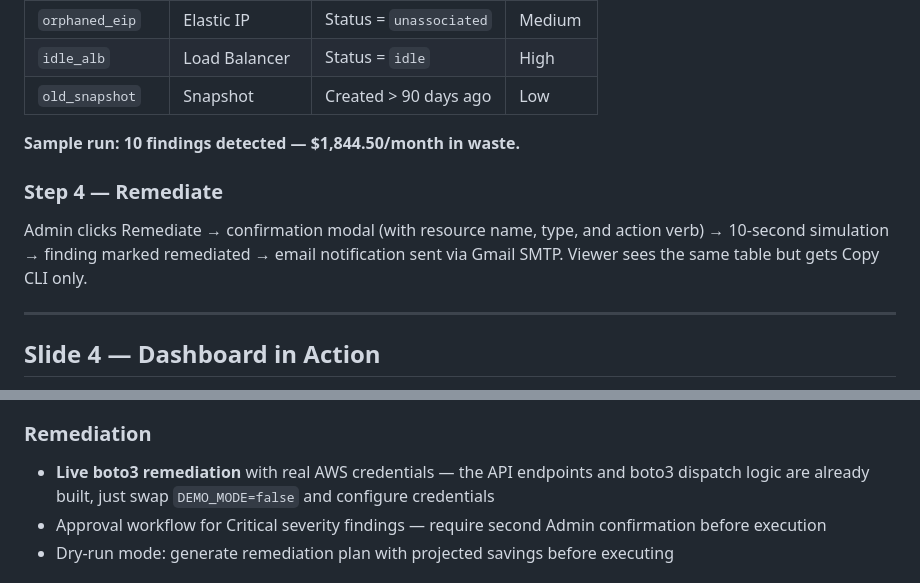
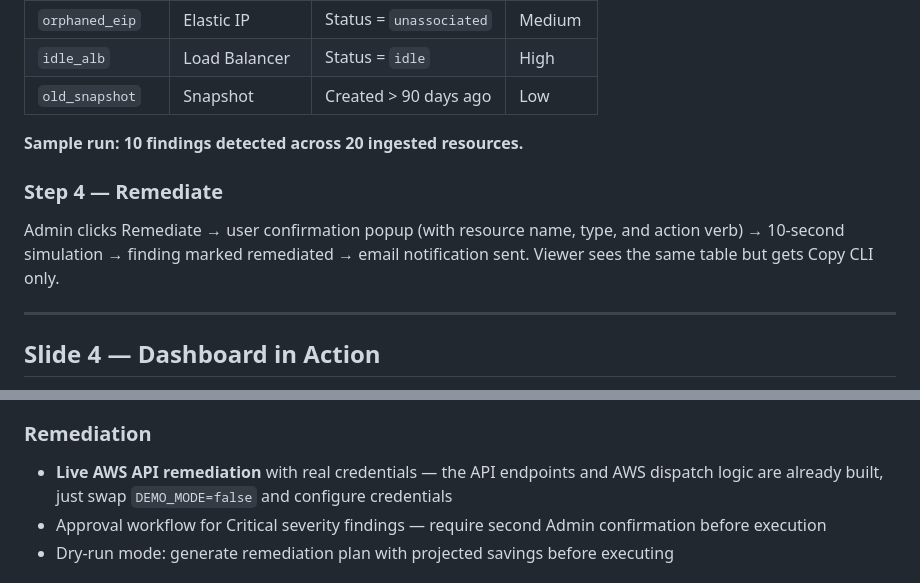
Before and after one commit to AI-cent/cloud-cost-optimizer, a Markdown page: PRESENTATION.md, 2 parts joined by grey strips. GitHub-like rendering.

```diff
--- a/PRESENTATION.md
+++ b/PRESENTATION.md
@@ -86,10 +86,10 @@ Drag-and-drop CSV upload from the dashboard. The parser validates every row indi
 | `idle_alb` | Load Balancer | Status = `idle` | High |
 | `old_snapshot` | Snapshot | Created > 90 days ago | Low |
 
-**Sample run: 10 findings detected — $1,844.50/month in waste.**
+**Sample run: 10 findings detected across 20 ingested resources.**
 
 ### Step 4 — Remediate
-Admin clicks Remediate → confirmation modal (with resource name, type, and action verb) → 10-second simulation → finding marked remediated → email notification sent via Gmail SMTP. Viewer sees the same table but gets Copy CLI only.
+Admin clicks Remediate → user confirmation popup (with resource name, type, and action verb) → 10-second simulation → finding marked remediated → email notification sent. Viewer sees the same table but gets Copy CLI only.
 
 ---
 
@@ -215,7 +215,7 @@ This project was built using a deliberate "Lead Architect Mode" workflow:
 - AWS Organizations support for multi-account visibility from a single dashboard
 
 ### Remediation
-- **Live boto3 remediation** with real AWS credentials — the API endpoints and boto3 dispatch logic are already built, just swap `DEMO_MODE=false` and configure credentials
+- **Live AWS API remediation** with real credentials — the API endpoints and AWS dispatch logic are already built, just swap `DEMO_MODE=false` and configure credentials
 - Approval workflow for Critical severity findings — require second Admin confirmation before execution
 - Dry-run mode: generate remediation plan with projected savings before executing
 
```
Also changed, not shown: other parts of PRESENTATION.md (+10 -10 lines).
